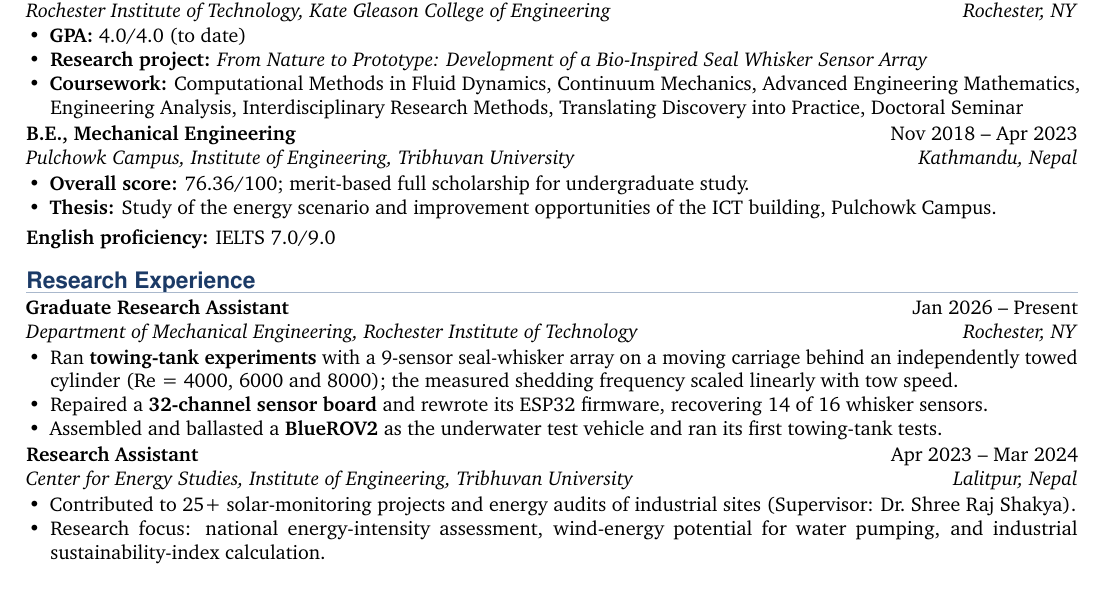
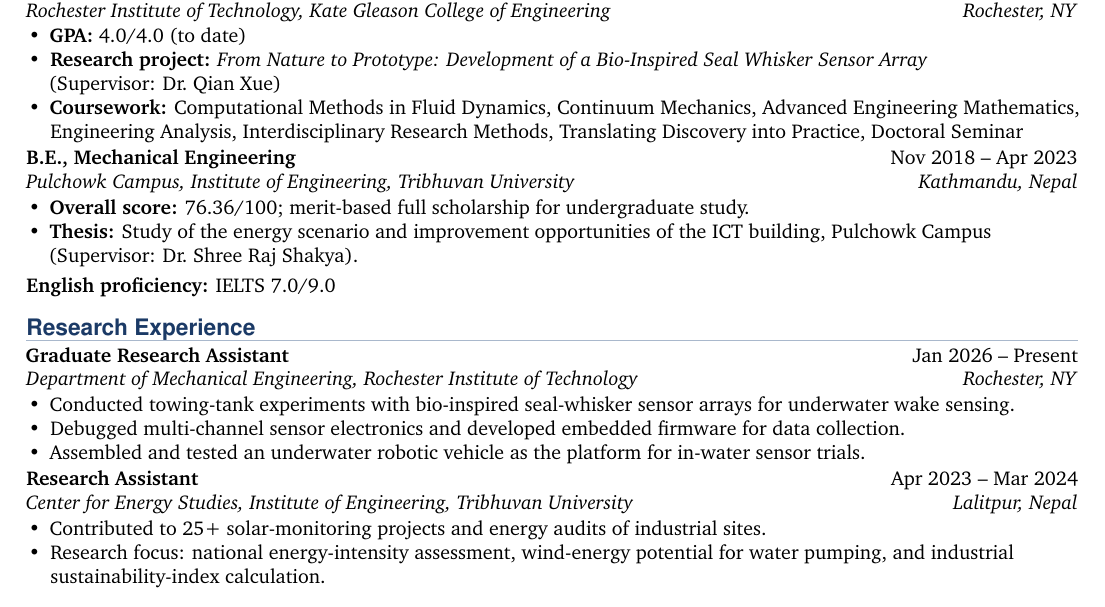
Before and after one commit to JK-Sah/JK-Sah.github.io, a LaTeX CV (cv/cv.tex): part of page 1 of 2, cut so that both start at the same text. Compiled offline with pdfLaTeX.

Commit message:
Generalize CV research bullets; name supervisors in Education
- CV: general research-assistant bullets in place of specific results
- CV: supervisors listed once each under Ph.D. and B.E.
- CV: ragged-right bullets to avoid stretched spacing
- Site: drop the coursework line from the Ph.D. entry

```diff
--- a/cv/cv.tex
+++ b/cv/cv.tex
@@ -21,13 +21,15 @@
 
 \setlength{\parindent}{0pt}
 \setlength{\parskip}{0pt}
+\setlength{\emergencystretch}{3em}% lets a line loosen instead of overflowing
 \pagestyle{plain}
 
 % Section headings: blue sans-serif with a light rule underneath
 \titleformat{\section}{\large\sffamily\bfseries\color{ink}}{}{0em}{}[\vspace{-2pt}{\color{rulecol}\titlerule}]
 \titlespacing*{\section}{0pt}{8pt}{3pt}
 
-\setlist[itemize]{leftmargin=1.2em,label=\textbullet,nosep,topsep=1pt}
+% ragged-right bullets avoid stretched word spacing
+\setlist[itemize]{leftmargin=1.2em,label=\textbullet,nosep,topsep=1pt,before=\raggedright}
 
 % \entry{title}{dates}{organization}{location}
 \newcommand{\entry}[4]{\textbf{#1}\hfill #2\par\textit{#3}\hfill\textit{#4}\par}
@@ -66,13 +68,13 @@
 \entry{Ph.D., Mechanical Engineering}{Jan 2026 -- Present}{Rochester Institute of Technology, Kate Gleason College of Engineering}{Rochester, NY}
 \begin{itemize}
   \item \textbf{GPA:} 4.0/4.0 (to date)
-  \item \textbf{Research project:} \textit{From Nature to Prototype: Development of a Bio-Inspired Seal Whisker Sensor Array}
+  \item \textbf{Research project:} \textit{From Nature to Prototype: Development of a Bio-Inspired Seal Whisker Sensor Array} \mbox{(Supervisor: Dr.~Qian Xue)}
   \item \textbf{Coursework:} Computational Methods in Fluid Dynamics, Continuum Mechanics, Advanced Engineering Mathematics, Engineering Analysis, Interdisciplinary Research Methods, Translating Discovery into Practice, Doctoral Seminar
 \end{itemize}
 \entry{B.E., Mechanical Engineering}{Nov 2018 -- Apr 2023}{Pulchowk Campus, Institute of Engineering, Tribhuvan University}{Kathmandu, Nepal}
 \begin{itemize}
   \item \textbf{Overall score:} 76.36/100; merit-based full scholarship for undergraduate study.
-  \item \textbf{Thesis:} Study of the energy scenario and improvement opportunities of the ICT building, Pulchowk Campus.
+  \item \textbf{Thesis:} Study of the energy scenario and improvement opportunities of the ICT building, Pulchowk Campus \mbox{(Supervisor: Dr.~Shree Raj Shakya).}
 \end{itemize}
 \vspace{2pt}\textbf{English proficiency:} IELTS 7.0/9.0\par
 
@@ -80,13 +82,13 @@
 \section*{Research Experience}
 \entry{Graduate Research Assistant}{Jan 2026 -- Present}{Department of Mechanical Engineering, Rochester Institute of Technology}{Rochester, NY}
 \begin{itemize}
-  \item Ran \textbf{towing-tank experiments} with a 9-sensor seal-whisker array on a moving carriage behind an independently towed cylinder (Re = 4000, 6000 and 8000); the measured shedding frequency scaled linearly with tow speed.
-  \item Repaired a \textbf{32-channel sensor board} and rewrote its ESP32 firmware, recovering 14 of 16 whisker sensors.
-  \item Assembled and ballasted a \textbf{BlueROV2} as the underwater test vehicle and ran its first towing-tank tests.
+  \item Conducted towing-tank experiments with bio-inspired seal-whisker sensor arrays for underwater wake sensing.
+  \item Debugged multi-channel sensor electronics and developed embedded firmware for data collection.
+  \item Assembled and tested an underwater robotic vehicle as the platform for in-water sensor trials.
 \end{itemize}
 \entry{Research Assistant}{Apr 2023 -- Mar 2024}{Center for Energy Studies, Institute of Engineering, Tribhuvan University}{Lalitpur, Nepal}
 \begin{itemize}
-  \item Contributed to 25+ solar-monitoring projects and energy audits of industrial sites (Supervisor: Dr.\ Shree Raj Shakya).
+  \item Contributed to 25+ solar-monitoring projects and energy audits of industrial sites.
   \item Research focus: national energy-intensity assessment, wind-energy potential for water pumping, and industrial sustainability-index calculation.
 \end{itemize}
 
```
Also changed, not shown: assets/cv.pdf, 1 other file.
